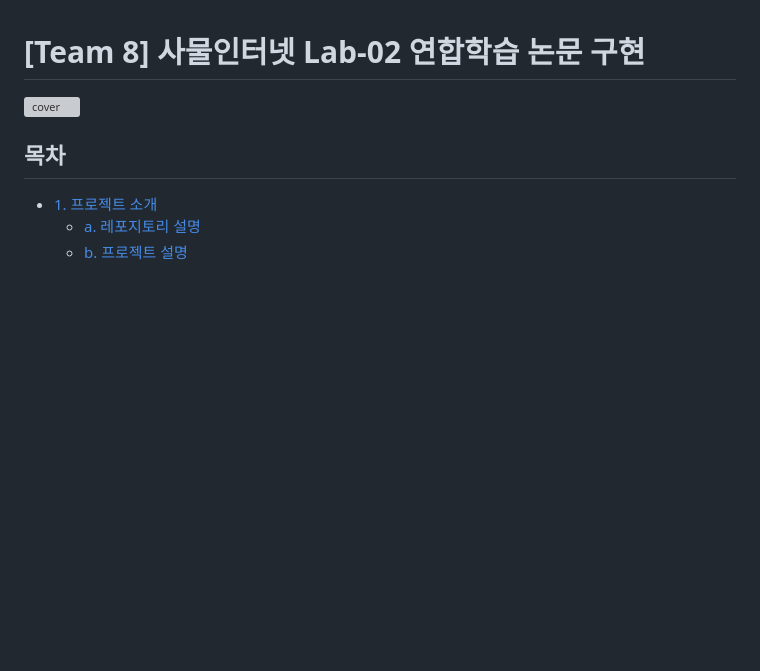
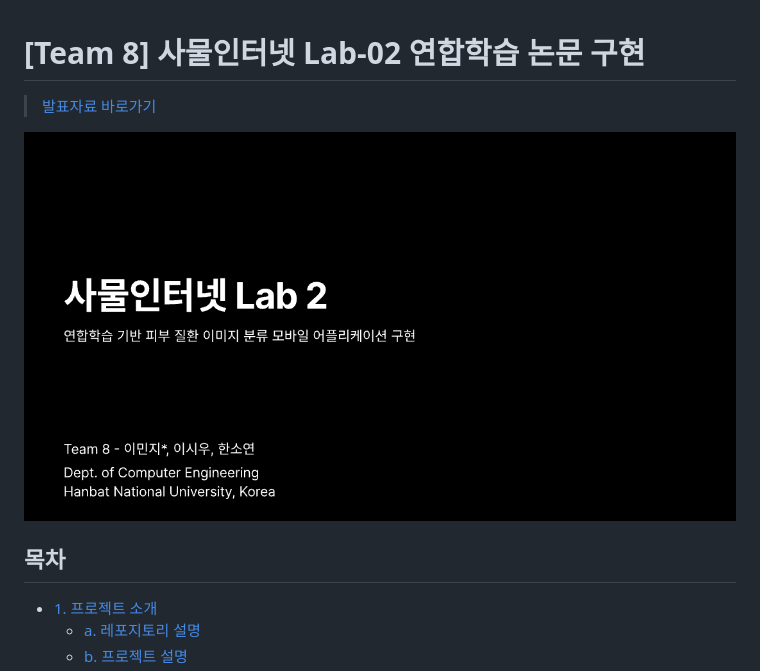
Before and after one commit to IoTFedLab/fed-app, a Markdown page: README.md, the part around the change. Rendered like a GitHub page; blank space fills up the shorter version; grey boxes are pictures that could not be loaded.

Commit message:
Update README.md
Fix cover image link and add presentation link.

```diff
--- a/README.md
+++ b/README.md
@@ -1,5 +1,7 @@
 # [Team 8] 사물인터넷 Lab-02 연합학습 논문 구현
-![cover](./asset_)
+> [발표자료 바로가기](./docs_asset/[사물인터넷-오후반]_팀8_프로젝트2_발표자료.pdf)<br/>
+
+![cover](./docs_asset/cover.png)
 ## 목차
 - [1. 프로젝트 소개](#1-프로젝트-소개)
   - [a. 레포지토리 설명](#a-레포지토리-설명)
```
